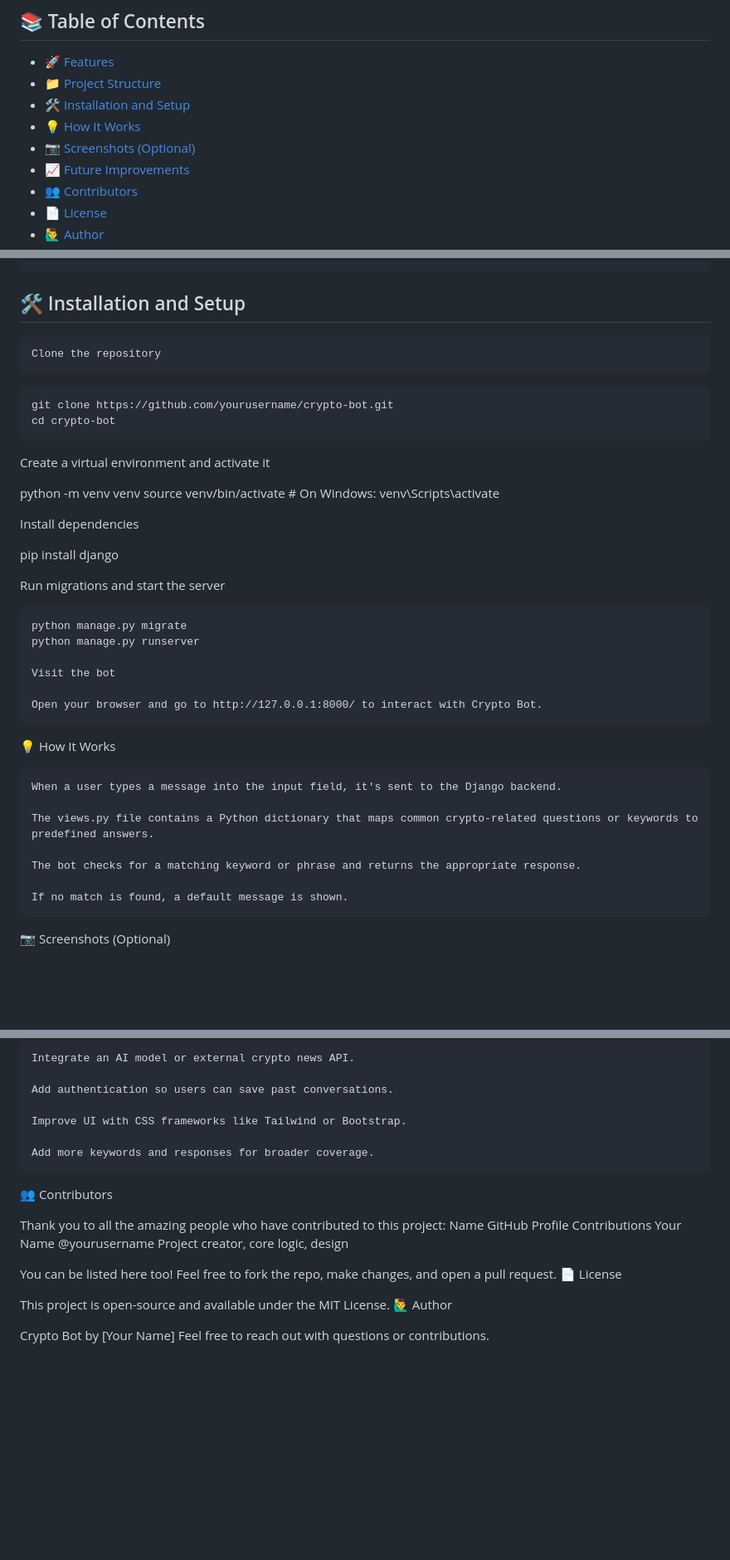
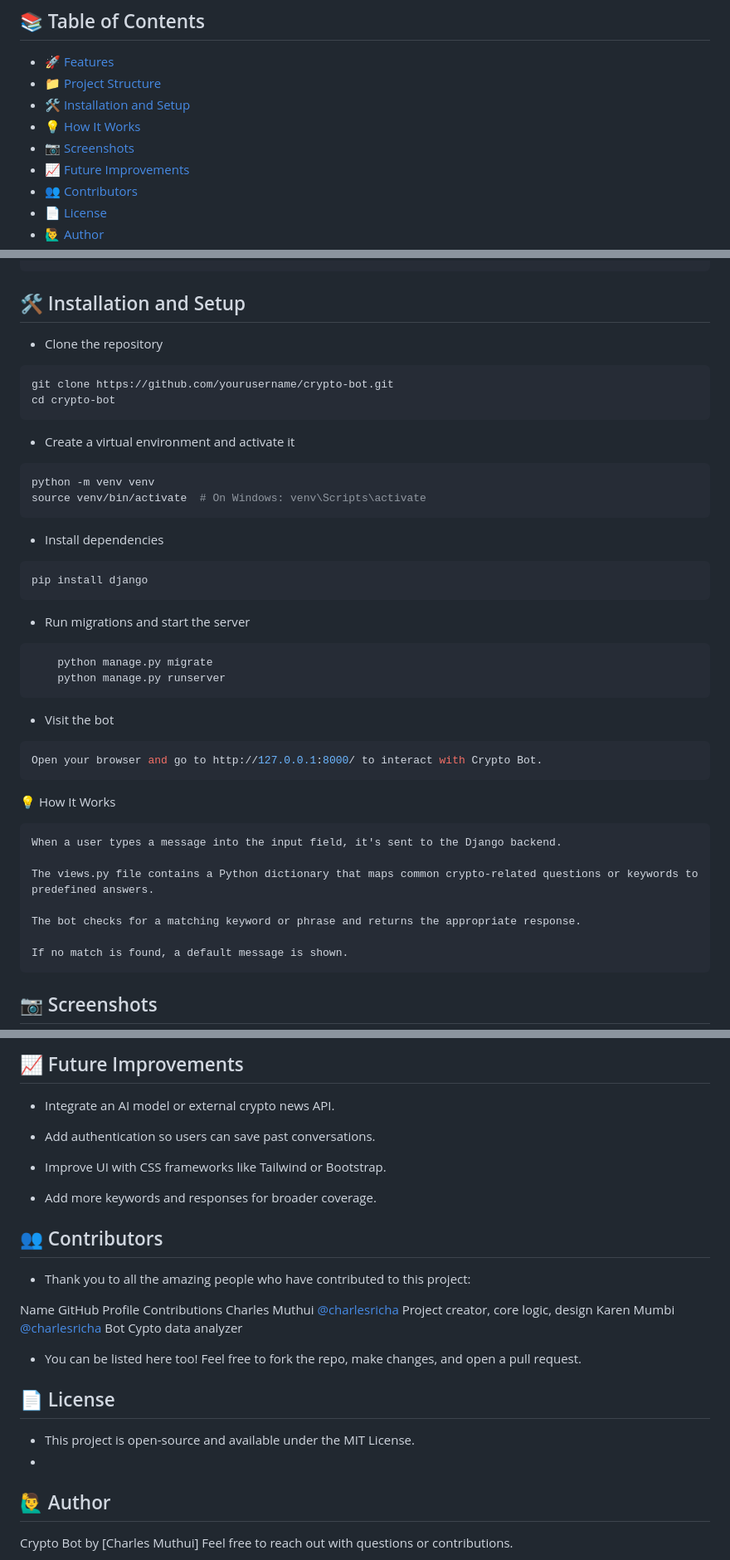
Before and after one commit to charlesricha/CryptoBot, a Markdown page: README.md, 3 parts joined by grey strips. Shown: that part at 83% size. Rendered like a GitHub page; blank space fills up the shorter version.

````diff
--- a/README.md
+++ b/README.md
@@ -10,7 +10,7 @@ Crypto Bot is a simple Django-based chatbot that provides advice and basic infor
 - [📁 Project Structure](#-project-structure)
 - [🛠️ Installation and Setup](#️-installation-and-setup)
 - [💡 How It Works](#-how-it-works)
-- [📷 Screenshots (Optional)](#-screenshots-optional)
+- [📷 Screenshots ](#-screenshots-optional)
 - [📈 Future Improvements](#-future-improvements)
 - [👥 Contributors](#-contributors)
 - [📄 License](#-license)
@@ -48,30 +48,33 @@ crypto_bot/
 ```
 ## 🛠️ Installation and Setup
 
-    Clone the repository
+- Clone the repository
 
 ```bash
 git clone https://github.com/yourusername/crypto-bot.git
 cd crypto-bot
 ```
-Create a virtual environment and activate it
-
+- Create a virtual environment and activate it
+```bash
 python -m venv venv
 source venv/bin/activate  # On Windows: venv\Scripts\activate
+```
+- Install dependencies
 
-Install dependencies
+```bash
+pip install django
+```
 
-pip install django
-
-Run migrations and start the server
-
+- Run migrations and start the server
+```bash
     python manage.py migrate
     python manage.py runserver
+```
+- Visit the bot
 
-    Visit the bot
-
-    Open your browser and go to http://127.0.0.1:8000/ to interact with Crypto Bot.
-
+```bash
+Open your browser and go to http://127.0.0.1:8000/ to interact with Crypto Bot.
+```
 💡 How It Works
 
     When a user types a message into the input field, it's sent to the Django backend.
@@ -82,5 +85,5 @@ Run migrations and start the server
 
     If no match is found, a default message is shown.
 
-📷 Screenshots (Optional)
+## 📷 Screenshots
 
@@ -89,24 +91,30 @@ Add screenshots of the interface here if available.
 
-    Integrate an AI model or external crypto news API.
+## 📈 Future Improvements
 
-    Add authentication so users can save past conversations.
+   -  Integrate an AI model or external crypto news API.
 
-    Improve UI with CSS frameworks like Tailwind or Bootstrap.
+   -  Add authentication so users can save past conversations.
 
-    Add more keywords and responses for broader coverage.
+   - Improve UI with CSS frameworks like Tailwind or Bootstrap.
 
-👥 Contributors
+   - Add more keywords and responses for broader coverage.
 
-Thank you to all the amazing people who have contributed to this project:
-Name	GitHub Profile	Contributions
-Your Name	@yourusername	Project creator, core logic, design
+## 👥 Contributors
 
-You can be listed here too! Feel free to fork the repo, make changes, and open a pull request.
-📄 License
+- Thank you to all the amazing people who have contributed to this project:
 
-This project is open-source and available under the MIT License.
-🙋‍♂️ Author
+Name	                   GitHub Profile               Contributions
+Charles Muthui             <a href="https://github.com/charlesricha/">@charlesricha</a>           Project creator, core logic, design
+Karen Mumbi                 <a href="https://github.com/preciusmumbi/">@charlesricha</a>          Bot Cypto data analyzer
 
-Crypto Bot by [Your Name]
+- You can be listed here too! Feel free to fork the repo, make changes, and open a pull request.
+
+## 📄 License
+
+- This project is open-source and available under the MIT License.
+-
+## 🙋‍♂️ Author
+
+Crypto Bot by [Charles Muthui]
 Feel free to reach out with questions or contributions.
 
````
Also changed, not shown: other parts of README.md (+3 -3 lines).
